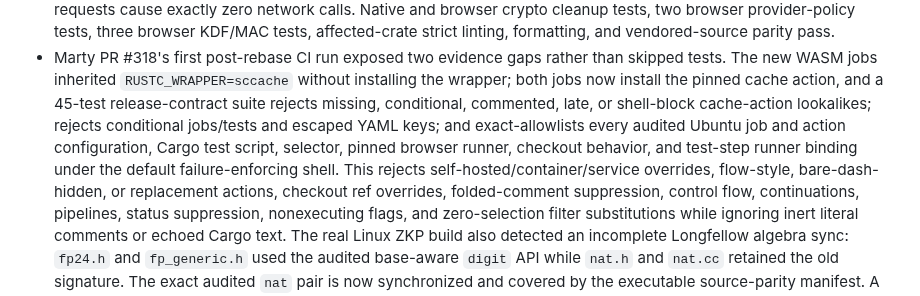
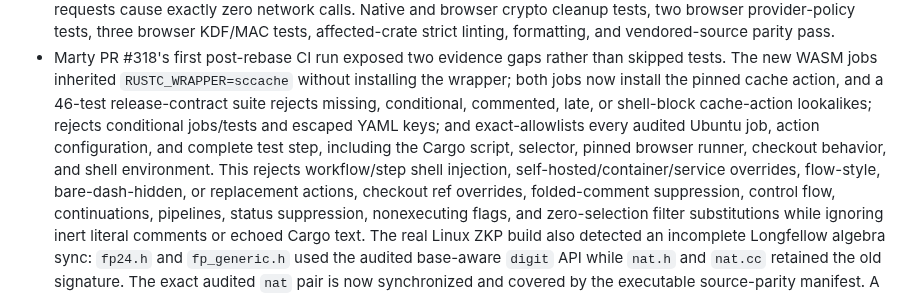
Before and after one commit to ElevenID/marty-core, a Markdown page: docs/architecture/crypto-audit-followups-2026-09-07.md, the part around the change. GitHub-like rendering.

Commit message:
docs: record wasm environment contract

```diff
--- a/docs/architecture/crypto-audit-followups-2026-09-07.md
+++ b/docs/architecture/crypto-audit-followups-2026-09-07.md
@@ -206,13 +206,14 @@ different locations require fresh review rather than relying on this triage.
 - Marty PR #318's first post-rebase CI run exposed two evidence gaps rather than
   skipped tests. The new WASM jobs inherited `RUSTC_WRAPPER=sccache` without
   installing the wrapper; both jobs now install the pinned cache action, and a
-  45-test release-contract suite rejects missing, conditional, commented, late, or
+  46-test release-contract suite rejects missing, conditional, commented, late, or
   shell-block cache-action lookalikes; rejects conditional jobs/tests and escaped
-  YAML keys; and exact-allowlists every audited Ubuntu job and action configuration,
-  Cargo test script, selector, pinned browser runner, checkout behavior, and
-  test-step runner binding under the default failure-enforcing shell. This rejects
-  self-hosted/container/service overrides, flow-style, bare-dash-hidden, or
-  replacement actions, checkout ref overrides, folded-comment suppression,
+  YAML keys; and exact-allowlists every audited Ubuntu job, action configuration,
+  and complete test step, including the Cargo script, selector, pinned browser
+  runner, checkout behavior, and shell environment. This rejects workflow/step
+  shell injection, self-hosted/container/service overrides, flow-style,
+  bare-dash-hidden, or replacement actions, checkout ref overrides,
+  folded-comment suppression,
   control flow, continuations, pipelines, status suppression, nonexecuting flags,
   and zero-selection filter substitutions while ignoring inert literal comments
   or echoed Cargo text. The real Linux ZKP build also detected an incomplete
```
